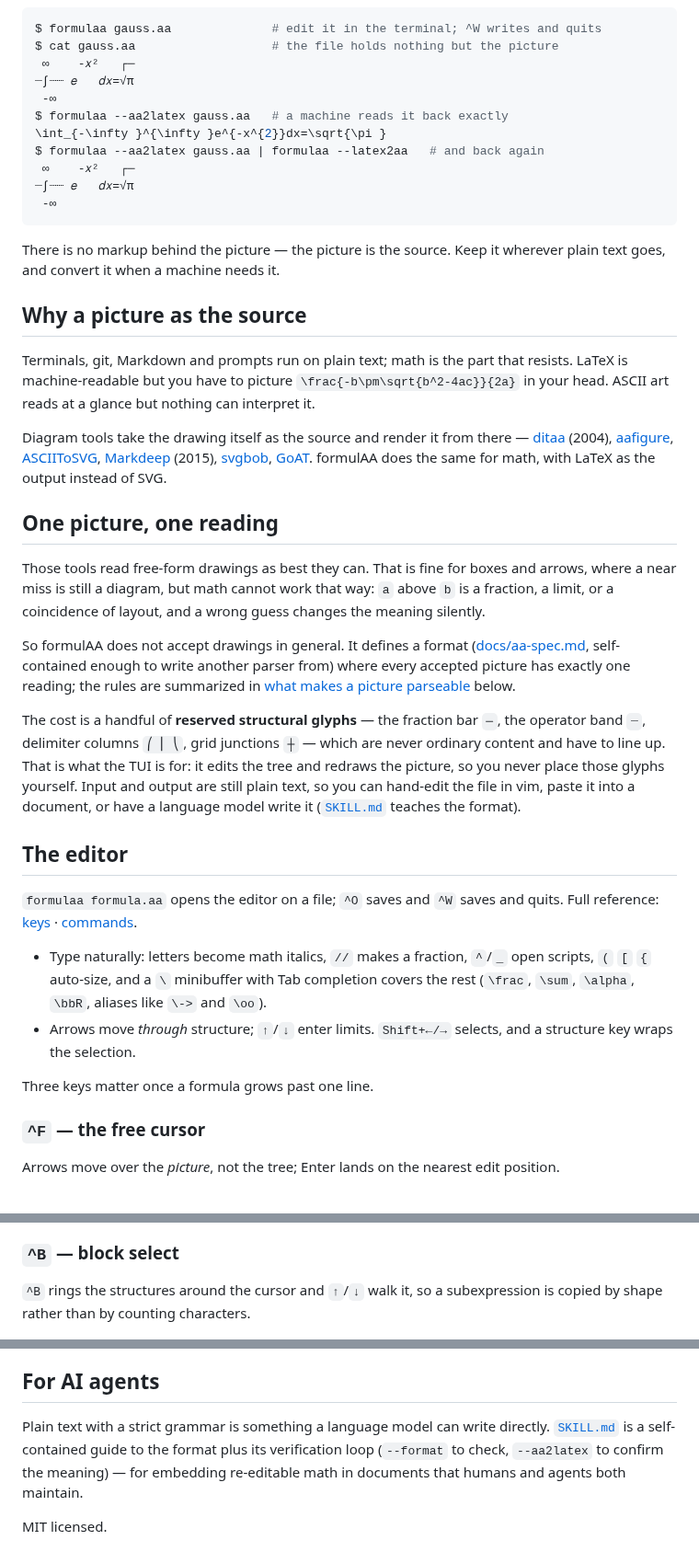
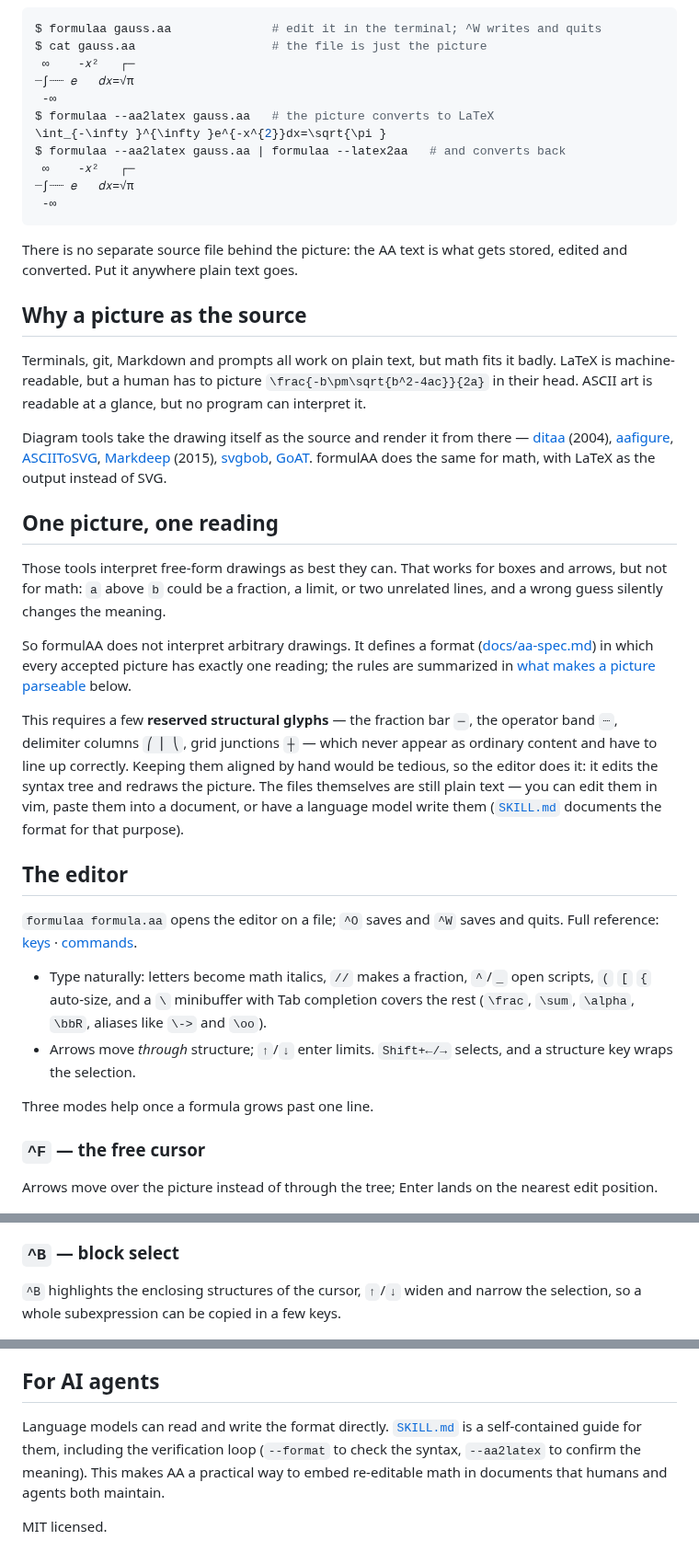
Before and after one commit to ho-oto/formulaa, a Markdown page: README.md, 3 parts joined by grey strips. Shown at 92% size. GitHub-like rendering.

Commit message:
Plainer wording, plus two pre-publication fixes
README: replaced the phrasings that were showing off — "the tree that
drew it", "math is the part that resists", "rings the structures",
"designed backwards from the parser", "a near miss is still a
diagram" — with direct statements of the same facts. No content
changes.

SKILL.md: the examples note claimed --format tightens readability
spaces; since the parser keeps spacers (adr §85) it does not.

.gitignore: add .DS_Store — until now only a global gitignore kept it
out, which contributors will not have.

Co-Authored-By: Claude Opus 5 (1M context) <noreply@anthropic.com>
Claude-Session: https://claude.ai/code/session_01LiYHGKLDdmQ4CNP9c1Umw6

````diff
--- a/README.md
+++ b/README.md
@@ -14,27 +14,27 @@
 
 ```sh
 $ formulaa gauss.aa              # edit it in the terminal; ^W writes and quits
-$ cat gauss.aa                   # the file holds nothing but the picture
+$ cat gauss.aa                   # the file is just the picture
  ∞    -𝑥²   ┌─
 ┈∫┈┈ 𝑒   𝑑𝑥=√π
  -∞
-$ formulaa --aa2latex gauss.aa   # a machine reads it back exactly
+$ formulaa --aa2latex gauss.aa   # the picture converts to LaTeX
 \int_{-\infty }^{\infty }e^{-x^{2}}dx=\sqrt{\pi }
-$ formulaa --aa2latex gauss.aa | formulaa --latex2aa   # and back again
+$ formulaa --aa2latex gauss.aa | formulaa --latex2aa   # and converts back
  ∞    -𝑥²   ┌─
 ┈∫┈┈ 𝑒   𝑑𝑥=√π
  -∞
 ```
 
-There is no markup behind the picture — the picture is the source. Keep
-it wherever plain text goes, and convert it when a machine needs it.
+There is no separate source file behind the picture: the AA text is
+what gets stored, edited and converted. Put it anywhere plain text goes.
 
 ## Why a picture as the source
 
-Terminals, git, Markdown and prompts run on plain text; math is the part
-that resists. LaTeX is machine-readable but you have to picture
-`\frac{-b\pm\sqrt{b^2-4ac}}{2a}` in your head. ASCII art reads at a
-glance but nothing can interpret it.
+Terminals, git, Markdown and prompts all work on plain text, but math
+fits it badly. LaTeX is machine-readable, but a human has to picture
+`\frac{-b\pm\sqrt{b^2-4ac}}{2a}` in their head. ASCII art is readable at
+a glance, but no program can interpret it.
 
 Diagram tools take the drawing itself as the source and render it from
 there — [ditaa](https://github.com/stathissideris/ditaa)
@@ -47,25 +47,24 @@ math, with LaTeX as the output instead of SVG.
 
 ## One picture, one reading
 
-Those tools read free-form drawings as best they can. That is fine for
-boxes and arrows, where a near miss is still a diagram, but math cannot
-work that way: `a` above `b` is a fraction, a limit, or a coincidence of
-layout, and a wrong guess changes the meaning silently.
+Those tools interpret free-form drawings as best they can. That works
+for boxes and arrows, but not for math: `a` above `b` could be a
+fraction, a limit, or two unrelated lines, and a wrong guess silently
+changes the meaning.
 
-So formulAA does not accept drawings in general. It defines a format
-([docs/aa-spec.md](docs/aa-spec.md), self-contained enough to write
-another parser from) where every accepted picture has exactly one
-reading; the rules are summarized in [what makes a picture
+So formulAA does not interpret arbitrary drawings. It defines a format
+([docs/aa-spec.md](docs/aa-spec.md)) in which every accepted picture has
+exactly one reading; the rules are summarized in [what makes a picture
 parseable](#the-core-idea-what-makes-a-picture-parseable) below.
 
-The cost is a handful of **reserved structural glyphs** — the fraction
-bar `─`, the operator band `┈`, delimiter columns `⎛ ⎜ ⎝`, grid junctions
-`┼` — which are never ordinary content and have to line up. That is what
-the TUI is for: it edits the tree and redraws the picture, so you never
-place those glyphs yourself. Input and output are still plain
-text, so you can hand-edit the file in vim, paste it into a document, or
-have a language model write it ([`SKILL.md`](SKILL.md) teaches the
-format).
+This requires a few **reserved structural glyphs** — the fraction bar
+`─`, the operator band `┈`, delimiter columns `⎛ ⎜ ⎝`, grid junctions
+`┼` — which never appear as ordinary content and have to line up
+correctly. Keeping them aligned by hand would be tedious, so the editor
+does it: it edits the syntax tree and redraws the picture. The files
+themselves are still plain text — you can edit them in vim, paste them
+into a document, or have a language model write them
+([`SKILL.md`](SKILL.md) documents the format for that purpose).
 
 ## The editor
 
@@ -80,19 +79,20 @@ saves and quits. Full reference: [keys](docs/keys.md) ·
 - Arrows move *through* structure; `↑`/`↓` enter limits. `Shift+←/→`
   selects, and a structure key wraps the selection.
 
-Three keys matter once a formula grows past one line.
+Three modes help once a formula grows past one line.
 
 ### `^F` — the free cursor
 
-Arrows move over the *picture*, not the tree; Enter lands on the nearest
-edit position.
+Arrows move over the picture instead of through the tree; Enter lands
+on the nearest edit position.
 
 ![Correcting entries of a Vandermonde determinant](demo/free-move-matrix.gif)
 
 ### `^B` — block select
 
-`^B` rings the structures around the cursor and `↑`/`↓` walk it, so a
-subexpression is copied by shape rather than by counting characters.
+`^B` highlights the enclosing structures of the cursor, `↑`/`↓` widen
+and narrow the selection, so a whole subexpression can be copied in a
+few keys.
 
 ![Building the DPO loss by copying the policy ratio](demo/dpo.gif)
 
@@ -203,10 +204,10 @@ glyphs into another coding font if you would rather keep yours.
 
 ## For AI agents
 
-Plain text with a strict grammar is something a language model can write
-directly. [`SKILL.md`](SKILL.md) is a self-contained guide to the format
-plus its verification loop (`--format` to check, `--aa2latex` to confirm
-the meaning) — for embedding re-editable math in documents that humans
-and agents both maintain.
+Language models can read and write the format directly.
+[`SKILL.md`](SKILL.md) is a self-contained guide for them, including
+the verification loop (`--format` to check the syntax, `--aa2latex` to
+confirm the meaning). This makes AA a practical way to embed
+re-editable math in documents that humans and agents both maintain.
 
 MIT licensed.
````
Also changed, not shown: other parts of README.md (+17 -16 lines).
